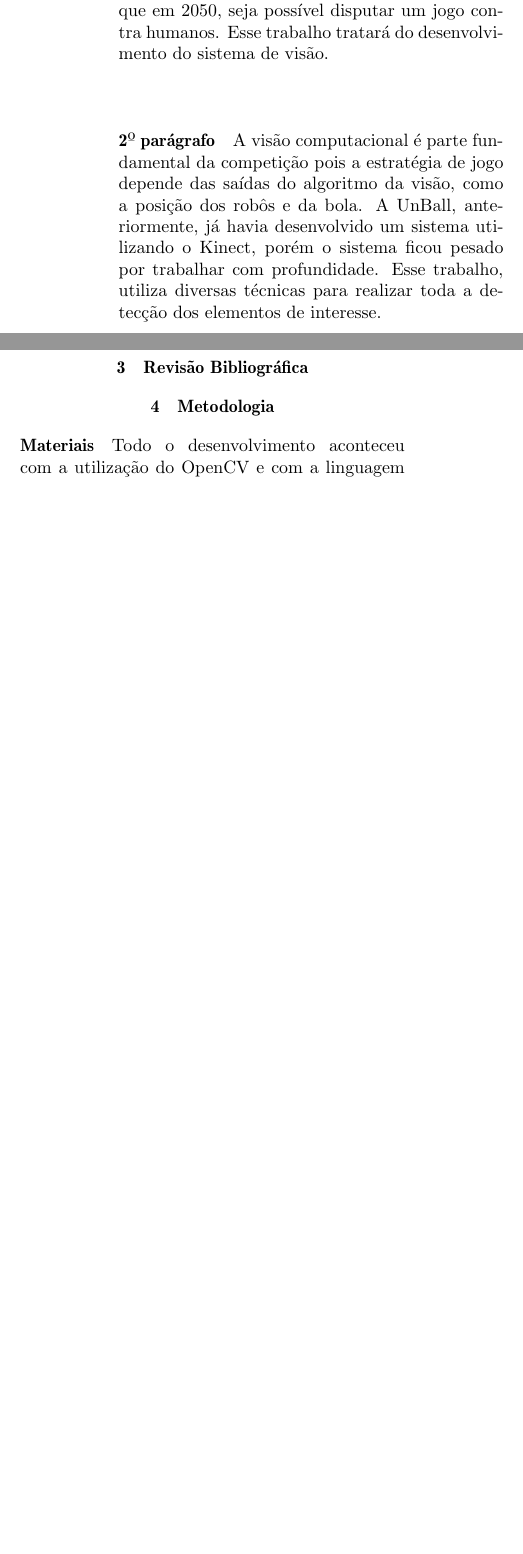
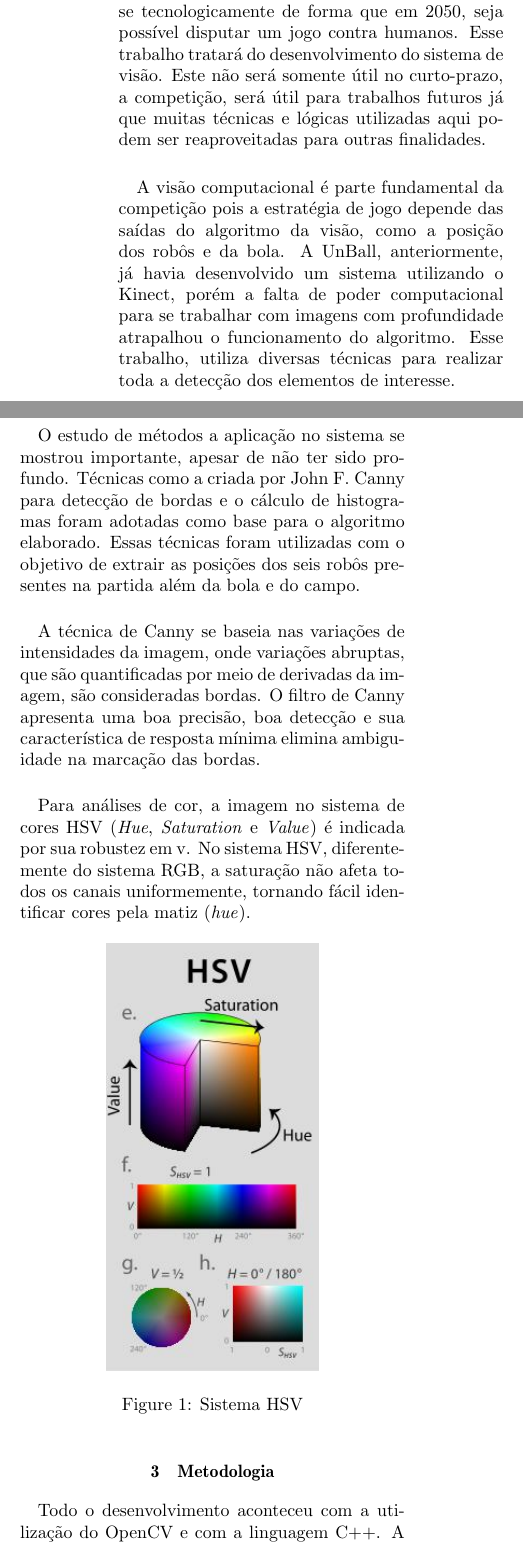
Before and after one commit to vieiramanoel/PVC_Final, a LaTeX document (relatorio/relatorio.tex): two parts of the columns of the page before the commit and two parts of the columns of page 1 of 2 after it, joined at a grey line, cut so that both start at the same text, the shorter picture padded with empty space. Compiled offline with pdfLaTeX.

Commit message:
Introduction finished
starting conclusion

```diff
--- a/relatorio/relatorio.tex
+++ b/relatorio/relatorio.tex
@@ -23,14 +23,23 @@
 		Visando melhorar os resultados da equipe de competição de futebol de robôs \textit{UnBall}, um sistema completo de visão computacional foi desenvolvido com o objetivo de fazer a detecção automática do campo, dos respectivos robôs de cada time e da bola. Trabalhos anteriores da equipe foram utilizados como base para desenvolver a lógica do sistema e além disso, a partir da revisão bibliográfica, diversas técnicas de segmentação e identificação já desenvolvidas foram adotadas. O sistema foi desenvolvido com base no processamento de imagens em OpenCV utilizando C++. Uma base de dados para testes foi criada e parte dela utilizada para as devidas calibrações do algoritmo. Os testes foram bem sucedidos em achar todos os elementos propostos com precisão sob condições de luz esperadas. A partir desse trabalho, pode-se, no futuro, aprimorar o sistema, adaptá-lo e otimizá-lo para outras competições.
 
 	\section{Introdução}
-		\paragraph{1º parágrafo}
-		Este trabalho foi realizado utilizando como base as necessidades da equipe UnBall, que compete na categoria IEEE Very Small Size de futebol de robôs. A categoria é disputada no Brasil desde 2003, as principais regras dizem que os robôs devem ser controlados remotamente por um computador que processa a imagem de uma câmera posicionada acima do campo. O principal objetivo das competições de robô é desenvolver-se tecnologicamente de forma que em 2050, seja possível disputar um jogo contra humanos. Esse trabalho tratará do desenvolvimento do sistema de visão.
-		\paragraph{2º parágrafo}
-		A visão computacional é parte fundamental da competição pois a estratégia de jogo depende das saídas do algoritmo da visão, como a posição dos robôs e da bola. A UnBall, anteriormente, já havia desenvolvido um sistema utilizando o Kinect, porém o sistema ficou pesado por trabalhar com profundidade. Esse trabalho, utiliza diversas técnicas para realizar toda a detecção dos elementos de interesse.
-
-	\section{Revisão Bibliográfica}
+		\paragraph{}
+		Este trabalho foi realizado utilizando como base as necessidades da equipe UnBall, que compete na categoria IEEE Very Small Size de futebol de robôs. A categoria é disputada no Brasil desde 2003, e nela seis robôs, três de cada time, disputam a partida. As principais regras dizem que os robôs devem ser controlados remotamente por um computador que processa a imagem de uma câmera posicionada acima do campo. O principal objetivo das competições de robô é desenvolver-se tecnologicamente de forma que em 2050, seja possível disputar um jogo contra humanos. Esse trabalho tratará do desenvolvimento do sistema de visão. Este não será somente útil no curto-prazo, a competição, será útil para trabalhos futuros já que muitas técnicas e lógicas utilizadas aqui podem ser reaproveitadas para outras finalidades.
+		\paragraph{}
+		A visão computacional é parte fundamental da competição pois a estratégia de jogo depende das saídas do algoritmo da visão, como a posição dos robôs e da bola. A UnBall, anteriormente, já havia desenvolvido um sistema utilizando o Kinect, porém a falta de poder computacional para se trabalhar com imagens com profundidade atrapalhou o funcionamento do algoritmo. Esse trabalho, utiliza diversas técnicas para realizar toda a detecção dos elementos de interesse.
+		\paragraph{}
+		O estudo de métodos a aplicação no sistema se mostrou importante, apesar de não ter sido profundo. Técnicas como a criada por John F. Canny para detecção de bordas e o cálculo de histogramas foram adotadas como base para o algoritmo elaborado. Essas técnicas foram utilizadas com o objetivo de extrair as posições dos seis robôs presentes na partida além da bola e do campo.
+		\paragraph{}
+		A técnica de Canny se baseia nas variações de intensidades da imagem, onde variações abruptas, que são quantificadas por meio de derivadas da imagem, são consideradas bordas. O filtro de Canny apresenta uma boa precisão, boa detecção e sua característica de resposta mínima elimina ambiguidade na marcação das bordas.
+		\paragraph{}
+		Para análises de cor, a imagem no sistema de cores HSV (\textit{Hue}, \textit{Saturation} e \textit{Value}) é indicada por sua robustez em v. No sistema HSV, diferentemente do sistema RGB, a saturação não afeta todos os canais uniformemente, tornando fácil identificar cores pela matiz (\textit{hue}).
+		\begin{figure}[h]
+			\centering
+			\includegraphics[scale=0.8]{hsv}
+			\caption{Sistema HSV}
+		\end{figure}
 
 	\section{Metodologia}
-		\paragraph{Materiais}
+		\paragraph{}
 		Todo o desenvolvimento aconteceu com a utilização do OpenCV e com a linguagem C++. A base de dados foi criada especificamente para esse trabalho, com vídeos gravados de cima de um campo contendo seis robôs e uma bola.
 		\subsection{Detecção do campo}
```
Also changed, not shown: data/data.yml (added, +8 -0 lines), data2.yml (added, +10 -0 lines), relatorio/images/ball_detection.png (added), relatorio/images/ball_hsv.png (added), relatorio/images/blobs.png (added), relatorio/images/canny.png (added), relatorio/images/field_detection.png (added), relatorio/images/hsv.jpg (added), relatorio/images/robot_detection.png (added), relatorio/relatorio.pdf, relatorio/relatorio.tex (2 more changed lines), 6 other files.
